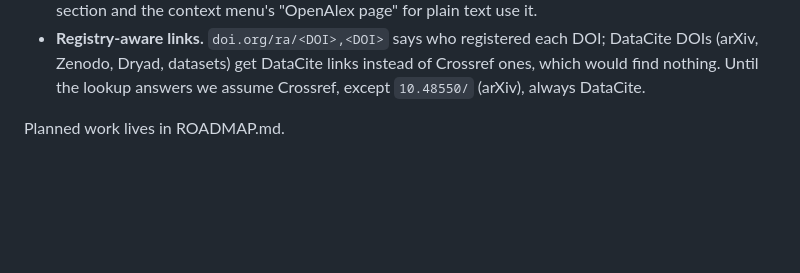
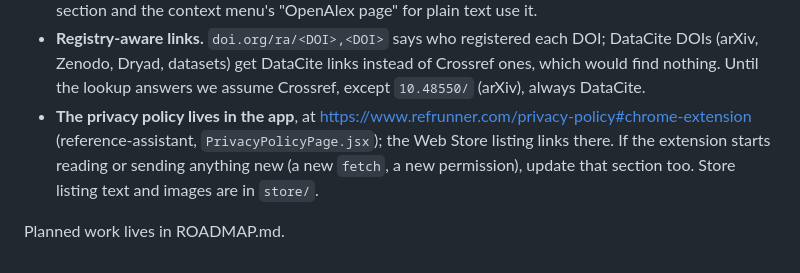
Before and after one commit to literatecomputing/refrunner-toolkit, a Markdown page: CLAUDE.md, the part around the change. GitHub-like rendering; blank space fills up the shorter version.

```diff
--- a/CLAUDE.md
+++ b/CLAUDE.md
@@ -49,5 +49,9 @@ Context for working on RefRunner Toolkit. See README.md for what it does and how
 - **Registry-aware links.** `doi.org/ra/<DOI>,<DOI>` says who registered each DOI; DataCite DOIs
   (arXiv, Zenodo, Dryad, datasets) get DataCite links instead of Crossref ones, which would find
   nothing. Until the lookup answers we assume Crossref, except `10.48550/` (arXiv), always DataCite.
+- **The privacy policy lives in the app**, at https://www.refrunner.com/privacy-policy#chrome-extension
+  (reference-assistant, `PrivacyPolicyPage.jsx`); the Web Store listing links there. If the
+  extension starts reading or sending anything new (a new `fetch`, a new permission), update
+  that section too. Store listing text and images are in `store/`.
 
 Planned work lives in ROADMAP.md.
```
Also changed, not shown: store/privacy-policy.md (deleted, +0 -47 lines).
